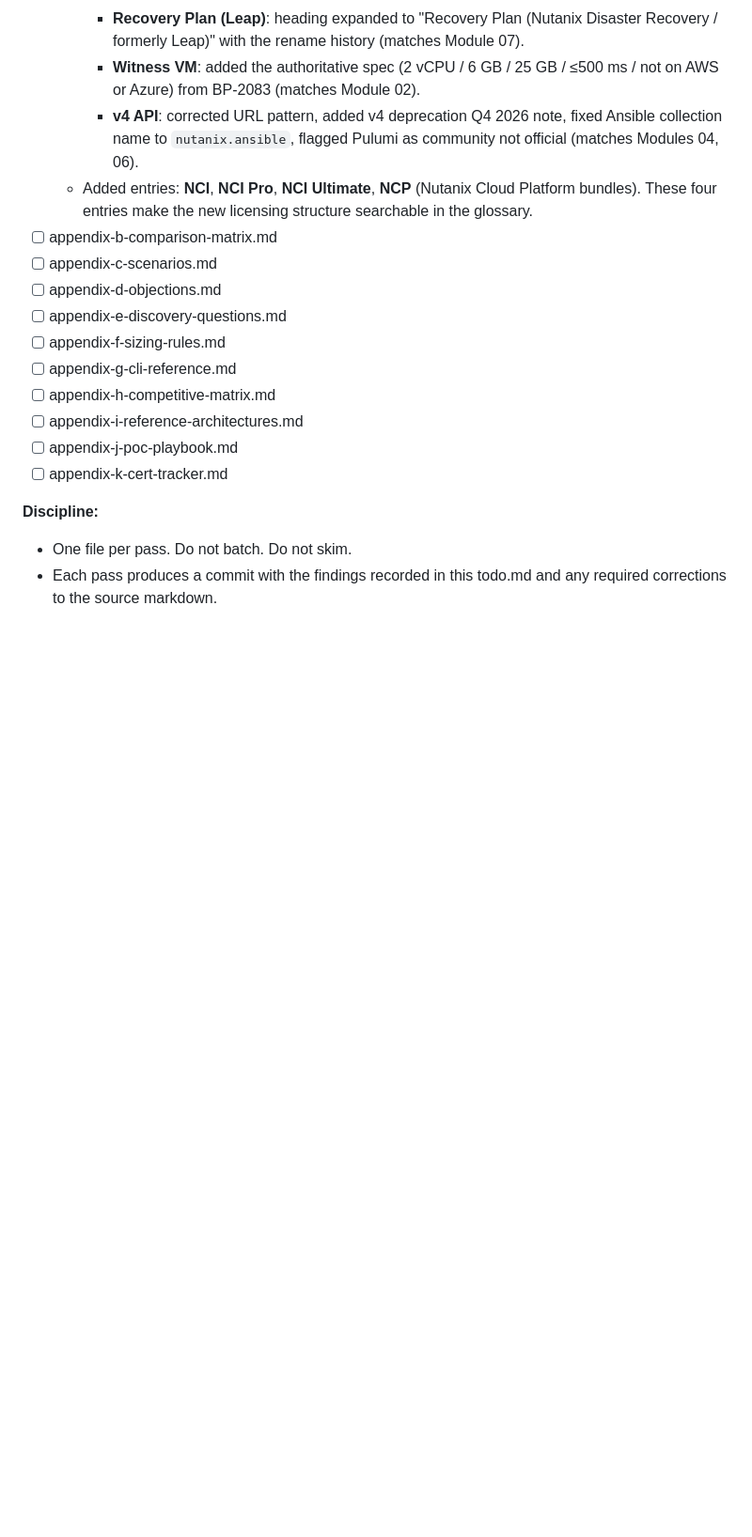
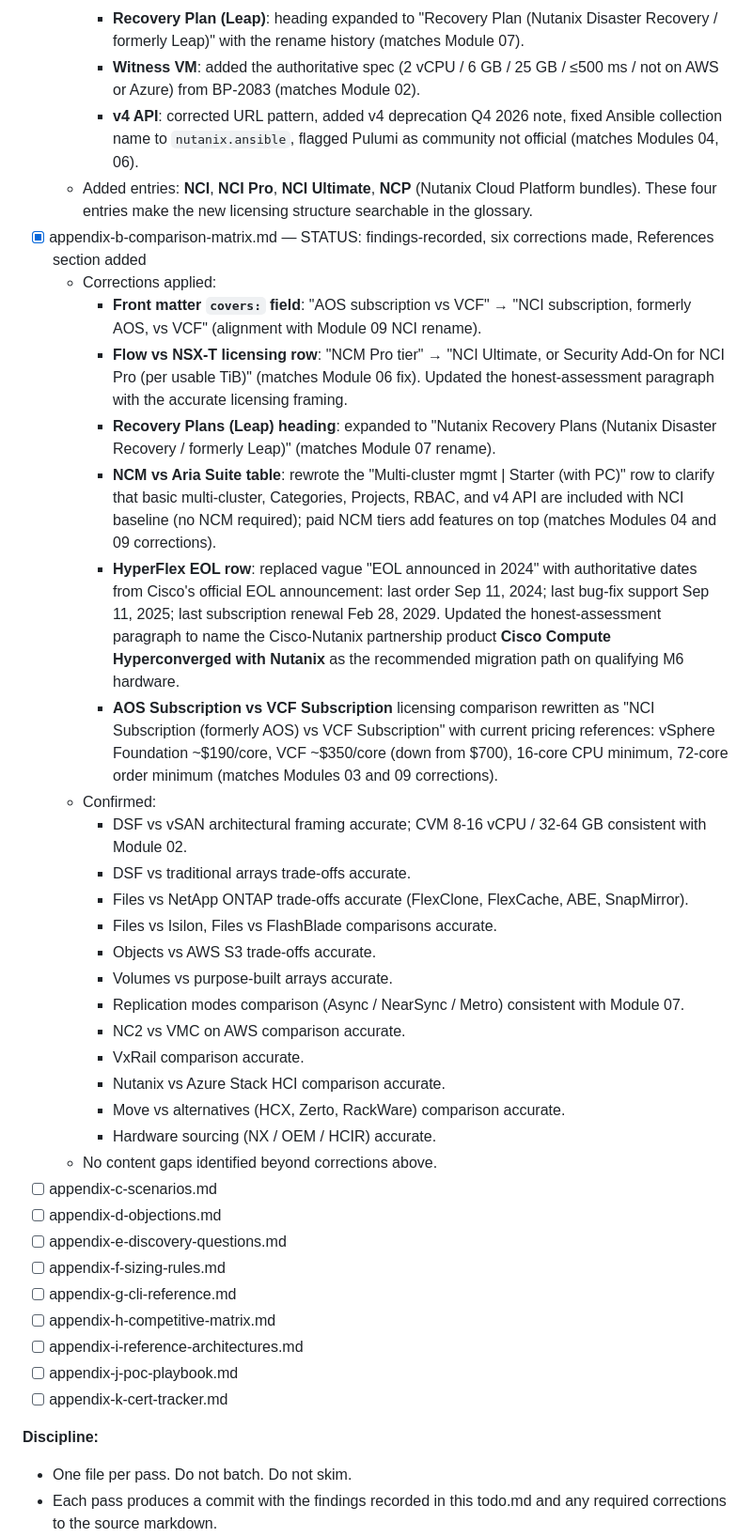
Before and after one commit to nixfred/nutanix, a Markdown page: todo.md, the part around the change. Shown at 94% size. Rendered like a GitHub page; blank space fills up the shorter version.

Commit message:
review: appendix-b-comparison-matrix.md; 6 corrections + HyperFlex EOL detail
WHAT: Phase TR pass on the cross-platform comparison matrix
appendix. Verified every comparison row against the per-module
References sections plus a fresh check on Cisco HyperFlex EOL
specifics (Cisco's official EOL announcement, Futurum Group
analysis). Corrections aligned with the cross-cutting findings from
Modules 04, 06, 07, 09.

CORRECTIONS APPLIED:

1. Front matter covers: field — AOS to NCI rename.
2. Flow Network Security row: licensing corrected from "NCM Pro
   tier" to "NCI Ultimate or Security Add-On for NCI Pro (per
   usable TiB)" + updated honest-assessment paragraph.
3. Recovery Plans heading: expanded to "Nutanix Recovery Plans
   (Nutanix Disaster Recovery / formerly Leap)".
4. NCM vs Aria table: clarified what is included with NCI baseline
   vs what requires paid NCM tiers; removed misleading "(with PC)"
   suggestion that NCM Starter is bundled.
5. HyperFlex EOL row: replaced vague "2024" with Cisco's
   authoritative dates (last order Sep 11, 2024; last bug-fix Sep
   11, 2025; last renewal Feb 28, 2029). Named the Cisco Compute
   Hyperconverged with Nutanix partnership product as the
   migration path on qualifying M6 hardware.
6. AOS Subscription vs VCF Subscription: renamed to "NCI
   Subscription (formerly AOS) vs VCF Subscription" with current
   pricing references — vSphere Foundation $190/core, VCF $350/core
   (down from $700), 16-core CPU minimum, 72-core order minimum.

VERIFIED (no change required):
- DSF vs vSAN architectural framing.
- DSF vs traditional arrays.
- Files vs NetApp / Isilon / FlashBlade comparisons.
- Objects vs AWS S3 / Cloudian / Scality / MinIO / StorageGRID.
- Volumes vs purpose-built block arrays.
- Replication modes (Async / NearSync / Metro) consistent with
  Module 07.
- NC2 vs VMC on AWS.
- VxRail vs Nutanix.
- Azure Stack HCI vs Nutanix.
- Move vs HCX / Zerto / RackWare.
- NX / OEM / HCIR hardware sourcing.

REFERENCES SECTION ADDED with 7 authoritative links: Cisco
HyperFlex EOL announcement, Futurum analysis, Cloud Platform
software-options page, VCF 2026 licensing guide, vSphere Foundation
2026 analysis, Flow Network Security licensing reference, Nutanix
Bible DR Services chapter.

DISCIPLINE: Three appendix files done, ten remain (C through K).

TAGS: review, technical-review, phase-TR, appendix-b, comparison-
matrix, hyperflex-eol, nci, flow-licensing, citations, references

```diff
--- a/todo.md
+++ b/todo.md
@@ -275,7 +275,28 @@ Appendices:
     - **Witness VM**: added the authoritative spec (2 vCPU / 6 GB / 25 GB / ≤500 ms / not on AWS or Azure) from BP-2083 (matches Module 02).
     - **v4 API**: corrected URL pattern, added v4 deprecation Q4 2026 note, fixed Ansible collection name to `nutanix.ansible`, flagged Pulumi as community not official (matches Modules 04, 06).
   - Added entries: **NCI**, **NCI Pro**, **NCI Ultimate**, **NCP** (Nutanix Cloud Platform bundles). These four entries make the new licensing structure searchable in the glossary.
-- [ ] appendix-b-comparison-matrix.md
+- [x] appendix-b-comparison-matrix.md — STATUS: findings-recorded, six corrections made, References section added
+  - Corrections applied:
+    - **Front matter `covers:` field**: "AOS subscription vs VCF" → "NCI subscription, formerly AOS, vs VCF" (alignment with Module 09 NCI rename).
+    - **Flow vs NSX-T licensing row**: "NCM Pro tier" → "NCI Ultimate, or Security Add-On for NCI Pro (per usable TiB)" (matches Module 06 fix). Updated the honest-assessment paragraph with the accurate licensing framing.
+    - **Recovery Plans (Leap) heading**: expanded to "Nutanix Recovery Plans (Nutanix Disaster Recovery / formerly Leap)" (matches Module 07 rename).
+    - **NCM vs Aria Suite table**: rewrote the "Multi-cluster mgmt | Starter (with PC)" row to clarify that basic multi-cluster, Categories, Projects, RBAC, and v4 API are included with NCI baseline (no NCM required); paid NCM tiers add features on top (matches Modules 04 and 09 corrections).
+    - **HyperFlex EOL row**: replaced vague "EOL announced in 2024" with authoritative dates from Cisco's official EOL announcement: last order Sep 11, 2024; last bug-fix support Sep 11, 2025; last subscription renewal Feb 28, 2029. Updated the honest-assessment paragraph to name the Cisco-Nutanix partnership product **Cisco Compute Hyperconverged with Nutanix** as the recommended migration path on qualifying M6 hardware.
+    - **AOS Subscription vs VCF Subscription** licensing comparison rewritten as "NCI Subscription (formerly AOS) vs VCF Subscription" with current pricing references: vSphere Foundation ~$190/core, VCF ~$350/core (down from $700), 16-core CPU minimum, 72-core order minimum (matches Modules 03 and 09 corrections).
+  - Confirmed:
+    - DSF vs vSAN architectural framing accurate; CVM 8-16 vCPU / 32-64 GB consistent with Module 02.
+    - DSF vs traditional arrays trade-offs accurate.
+    - Files vs NetApp ONTAP trade-offs accurate (FlexClone, FlexCache, ABE, SnapMirror).
+    - Files vs Isilon, Files vs FlashBlade comparisons accurate.
+    - Objects vs AWS S3 trade-offs accurate.
+    - Volumes vs purpose-built arrays accurate.
+    - Replication modes comparison (Async / NearSync / Metro) consistent with Module 07.
+    - NC2 vs VMC on AWS comparison accurate.
+    - VxRail comparison accurate.
+    - Nutanix vs Azure Stack HCI comparison accurate.
+    - Move vs alternatives (HCX, Zerto, RackWare) comparison accurate.
+    - Hardware sourcing (NX / OEM / HCIR) accurate.
+  - No content gaps identified beyond corrections above.
 - [ ] appendix-c-scenarios.md
 - [ ] appendix-d-objections.md
 - [ ] appendix-e-discovery-questions.md
```
Also changed, not shown: 1 other file.
